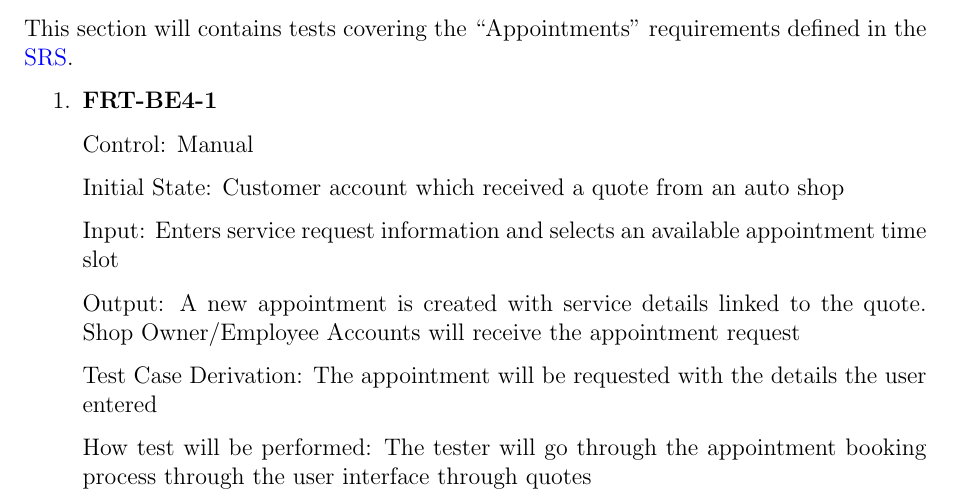
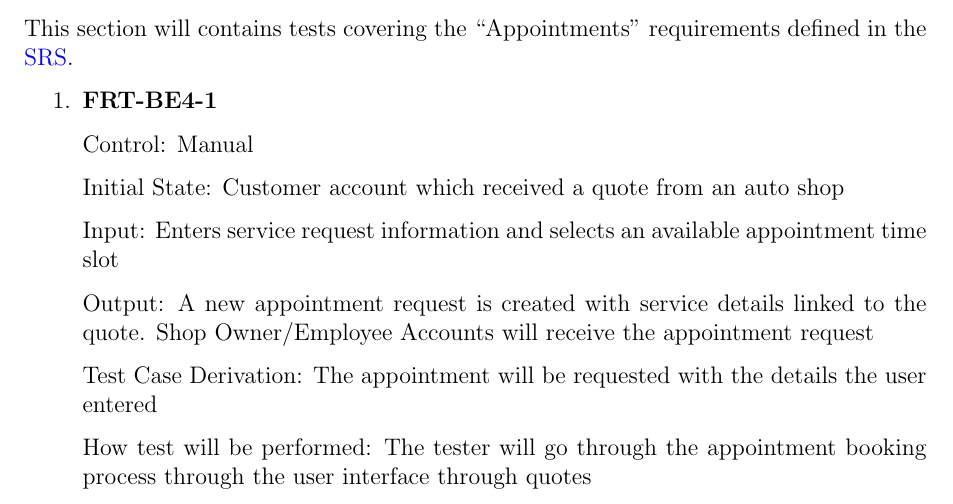
Before and after one commit to arkinmodi/project-sayyara, a LaTeX document (docs/VnVPlan/VnVPlan.tex): part of page 8 of 24, cut so that both start at the same text. Compiled offline with pdfLaTeX.

Commit message:
Update docs/VnVPlan/VnVPlan.tex
Co-authored-by: Leon So <34189743+LeonSo7@users.noreply.github.com>

```diff
--- a/docs/VnVPlan/VnVPlan.tex
+++ b/docs/VnVPlan/VnVPlan.tex
@@ -243,7 +243,7 @@ This section will contains tests covering the ``Appointments'' requirements defi
 
 	Input: Enters service request information and selects an available appointment time slot
 
-	Output: A new appointment is created with service details linked to the quote. Shop Owner/Employee
+	Output: A new appointment request is created with service details linked to the quote. Shop Owner/Employee
 	Accounts will receive the appointment request
 
 	Test Case Derivation: The appointment will be requested with the details the user entered
```
